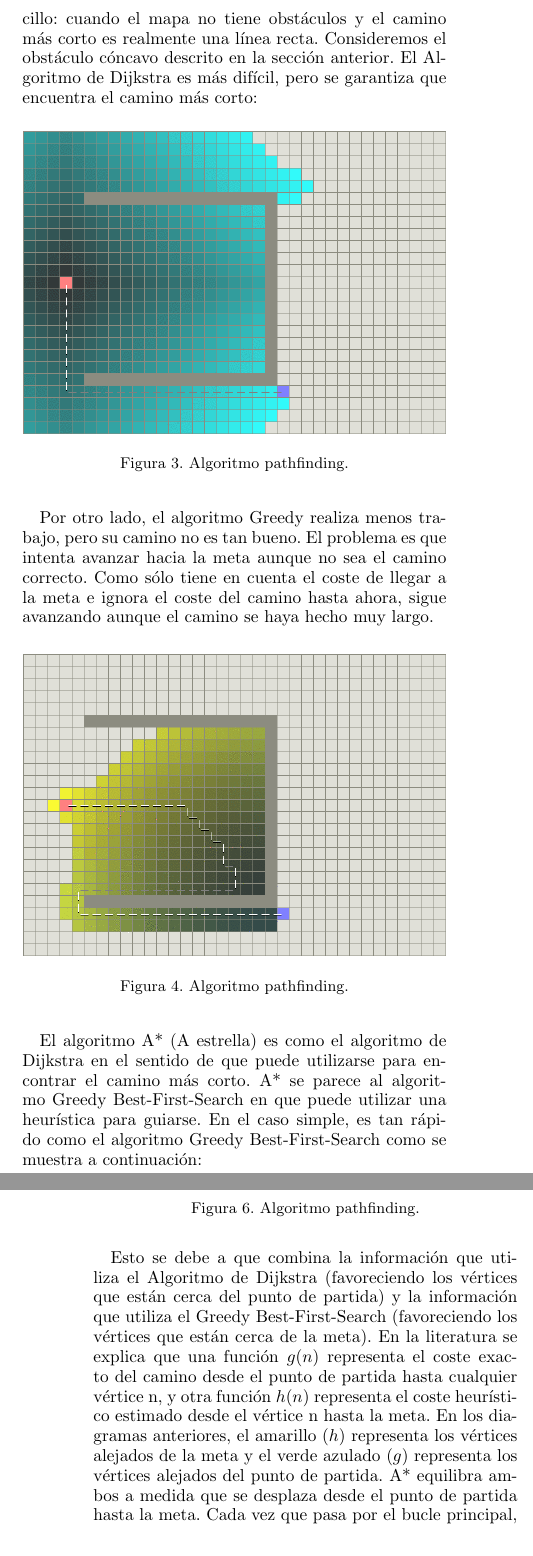
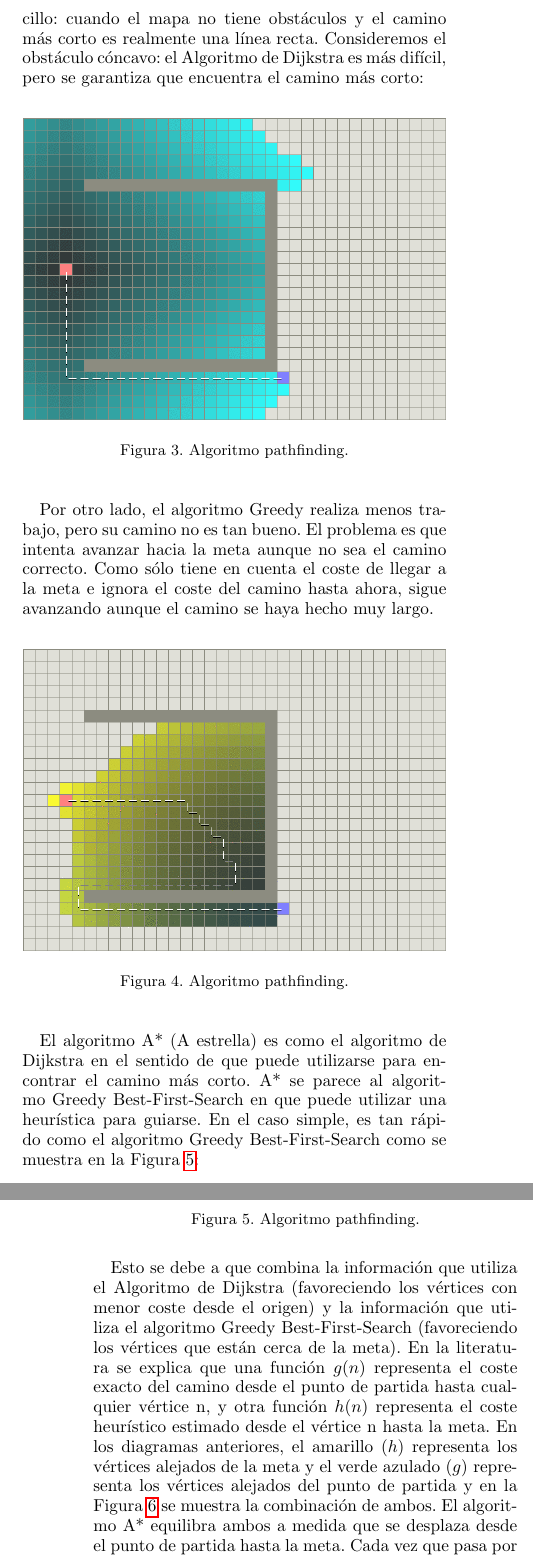
Before and after one commit to josedelarosados/report-dijkstra, a LaTeX paper (reporte.tex): two parts of the columns of pages 2 and 3 of 6, joined at a grey line, cut so that both start at the same text. Compiled offline with pdfLaTeX.

Commit message:
introduction update

```diff
--- a/reporte.tex
+++ b/reporte.tex
@@ -71,7 +71,7 @@ El algoritmo Greedy Best-First-Search funciona de forma similar, salvo que tiene
  	\label{a}
 \end{figure}
 
-Sin embargo, ambos ejemplos ilustran el caso más sencillo: cuando el mapa no tiene obstáculos y el camino más corto es realmente una línea recta. Consideremos el obstáculo cóncavo descrito en la sección anterior. El Algoritmo de Dijkstra es más difícil, pero se garantiza que encuentra el camino más corto:
+Sin embargo, ambos ejemplos ilustran el caso más sencillo: cuando el mapa no tiene obstáculos y el camino más corto es realmente una línea recta. Consideremos el obstáculo cóncavo: el Algoritmo de Dijkstra es más difícil, pero se garantiza que encuentra el camino más corto:
 
 \begin{figure}[H]
  	\centering
@@ -90,25 +90,25 @@ Por otro lado, el algoritmo Greedy realiza menos trabajo, pero su camino no es t
 \end{figure}
 
 
-El algoritmo A* (A estrella) es como el algoritmo de Dijkstra en el sentido de que puede utilizarse para encontrar el camino más corto. A* se parece al algoritmo Greedy Best-First-Search en que puede utilizar una heurística para guiarse. En el caso simple, es tan rápido como el algoritmo Greedy Best-First-Search como se muestra a continuación:
+El algoritmo A* (A estrella) es como el algoritmo de Dijkstra en el sentido de que puede utilizarse para encontrar el camino más corto. A* se parece al algoritmo Greedy Best-First-Search en que puede utilizar una heurística para guiarse. En el caso simple, es tan rápido como el algoritmo Greedy Best-First-Search como se muestra en la Figura~\ref{a-star}:
 
 \begin{figure}[H]
 	\centering
 	\includegraphics[width=0.48\textwidth]{a-star.png}
 	\caption{Algoritmo pathfinding.}
-	\label{a-trap}
+	\label{a-star}
 \end{figure}
+
+Esto se debe a que combina la información que utiliza el Algoritmo de Dijkstra (favoreciendo los vértices con menor coste desde el origen) y la información que utiliza el algoritmo Greedy Best-First-Search (favoreciendo los vértices que están cerca de la meta). En la literatura se explica que una función $g(n)$ representa el coste exacto del camino desde el punto de partida hasta cualquier vértice n, y otra función $h(n)$ representa el coste heurístico estimado desde el vértice n hasta la meta. En los diagramas anteriores, el amarillo ($h$) representa los vértices alejados de la meta y el verde azulado ($g$) representa los vértices alejados del punto de partida y en la Figura~\ref{a-star-trap} se muestra la combinación de ambos. El algoritmo A* equilibra ambos a medida que se desplaza desde el punto de partida hasta la meta. Cada vez que pasa por el bucle principal, la función $f(n)=g(n)+h(n)$ examina el vértice n que tiene el valor más bajo.
 
 \begin{figure}[H]
 	\centering
 	\includegraphics[width=0.48\textwidth]{a-star-trap.png}
 	\caption{Algoritmo pathfinding.}
-	\label{a-trap}
+	\label{a-star-trap}
 \end{figure}
 
-Esto se debe a que combina la información que utiliza el Algoritmo de Dijkstra (favoreciendo los vértices que están cerca del punto de partida) y la información que utiliza el Greedy Best-First-Search (favoreciendo los vértices que están cerca de la meta). En la literatura se explica que una función $g(n)$ representa el coste exacto del camino desde el punto de partida hasta cualquier vértice n, y otra función $h(n)$ representa el coste heurístico estimado desde el vértice n hasta la meta. En los diagramas anteriores, el amarillo ($h$) representa los vértices alejados de la meta y el verde azulado ($g$) representa los vértices alejados del punto de partida. A* equilibra ambos a medida que se desplaza desde el punto de partida hasta la meta. Cada vez que pasa por el bucle principal, la función $f(n)=g(n)+h(n)$ examina el vértice n que tiene el valor más bajo.
-
-La heurística en una cuadrícula cuadrada donde se puede mover en 4 direcciones debe ser D (peso) veces la distancia de \textit{Manhattan}:
+La heurística en una cuadrícula cuadrada donde se puede mover en 4 direcciones debe ser D (escala) veces la distancia de \textit{Manhattan}, como a continuación se describe:
 
 \begin{algorithmic}
     \Function{Heurística}{$nodo$}
@@ -122,7 +122,8 @@ La heurística en una cuadrícula cuadrada donde se puede mover en 4 direcciones
 La elección de D se lleva a cabo de la siguiente manera: se emplea una escala que se ajuste a la función de costes. Para los mejores caminos, y una heurística ``admisible'', se establece D al menor coste entre cuadrados adyacentes. En ausencia de obstáculos, y en un terreno que tenga el mínimo coste de movimiento D, acercarse un paso a la meta debería aumentar g en D y disminuir h en D. Cuando sumas los dos, f (que se establece en g + h) permanecerá igual; eso es señal de que la heurística y las escalas de la función de coste coinciden. También puedes renunciar a caminos óptimos para hacer que A* corra más rápido aumentando D, o disminuyendo la relación entre los costes de arista más bajos y más altos.
 
 \section{Celdas estándar}
-Para modelar los circuitos integrados como grafos, se sigue un enfoque basado en la información proporcionada por las celdas estándar de la biblioteca utilizada. Se extrae la ubicación de las distintas capas de metal, en particular, en este trabajo se consideró únicamente la capa 1 de metal (M1). Con el fin de representar estas capas de metal en un grafo, se empleó un grafo de cuadrícula, donde cada vértice representa un punto a través del cual se puede enrutar un cable de metal. Se utilizan vértices ``disponibles'' y ``no disponibles'', siendo los no disponibles aquellos puntos donde ya existe metal, asumiendo una separación de un micrómetro entre cada vértice en el diseño del circuito. El peso de cada arista se estableció en 1 junto con el uso de la función heurística para el algoritmo A*. En la Figura~\ref{inv} se muestra el layout de un inversor, en donde la capa de color rojo, indica la capa de metal 1, esta información es parseada del archivo LEF de la biblioteca de celdas estándar. En la Figura~\ref{inv_m1} se muestra únicamente la capa de metal 1 y los rectángulos que conforma el inversor.
+
+Para modelar los circuitos integrados como grafos, se sigue un enfoque basado en la información proporcionada por las celdas estándar de la biblioteca utilizada. Se extrae la ubicación de las distintas capas de metal, en particular, en este trabajo se consideró únicamente la primer capa de metal (M1). Con el fin de representar estas capas de metal en un grafo, se empleó un grafo de cuadrícula, donde cada vértice representa un punto a través del cual se puede enrutar un cable de metal. Se utilizan vértices ``disponibles'' y ``no disponibles'', siendo los no disponibles aquellos puntos donde ya existe metal o alguna otra obstrucción por donde no sea posible enrutar, asumiendo una separación de un micrómetro entre cada vértice en el diseño del circuito. El peso de cada arista se estableció en 1 junto con el uso de la función heurística para el algoritmo A*. En la Figura~\ref{inv} se muestra el layout de un inversor, en donde la capa de color rojo, indica la capa de metal 1, esta información es interpretada del archivo LEF de la biblioteca de celdas estándar. En la Figura~\ref{inv_m1} se muestra únicamente la capa de metal 1 y los rectángulos que conforma el inversor, de los cuales es generado el grafo cuadricular.
 
 \begin{figure}[H]
 	\centering
```
Also changed, not shown: reporte.pdf, reporte.tex (8 more changed lines), 3 other files.
